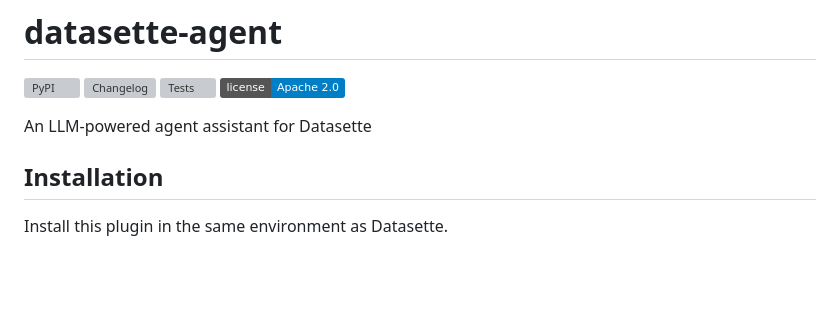
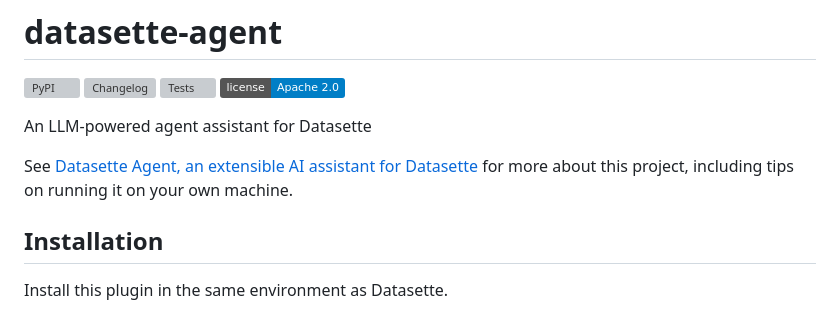
Before and after one commit to datasette/datasette-agent, a Markdown page: README.md, the part around the change. GitHub-like rendering; badges without logos; blank space fills up the shorter version; grey boxes are pictures that could not be loaded.

Commit message:
Promote blog announcement

```diff
--- a/README.md
+++ b/README.md
@@ -6,6 +6,8 @@
 [![License](https://img.shields.io/badge/license-Apache%202.0-blue.svg)](https://github.com/datasette/datasette-agent/blob/main/LICENSE)
 
 An LLM-powered agent assistant for Datasette
+
+See [Datasette Agent, an extensible AI assistant for Datasette](https://datasette.io/blog/2026/datasette-agent/) for more about this project, including tips on running it on your own machine.
 
 ## Installation
 
```
